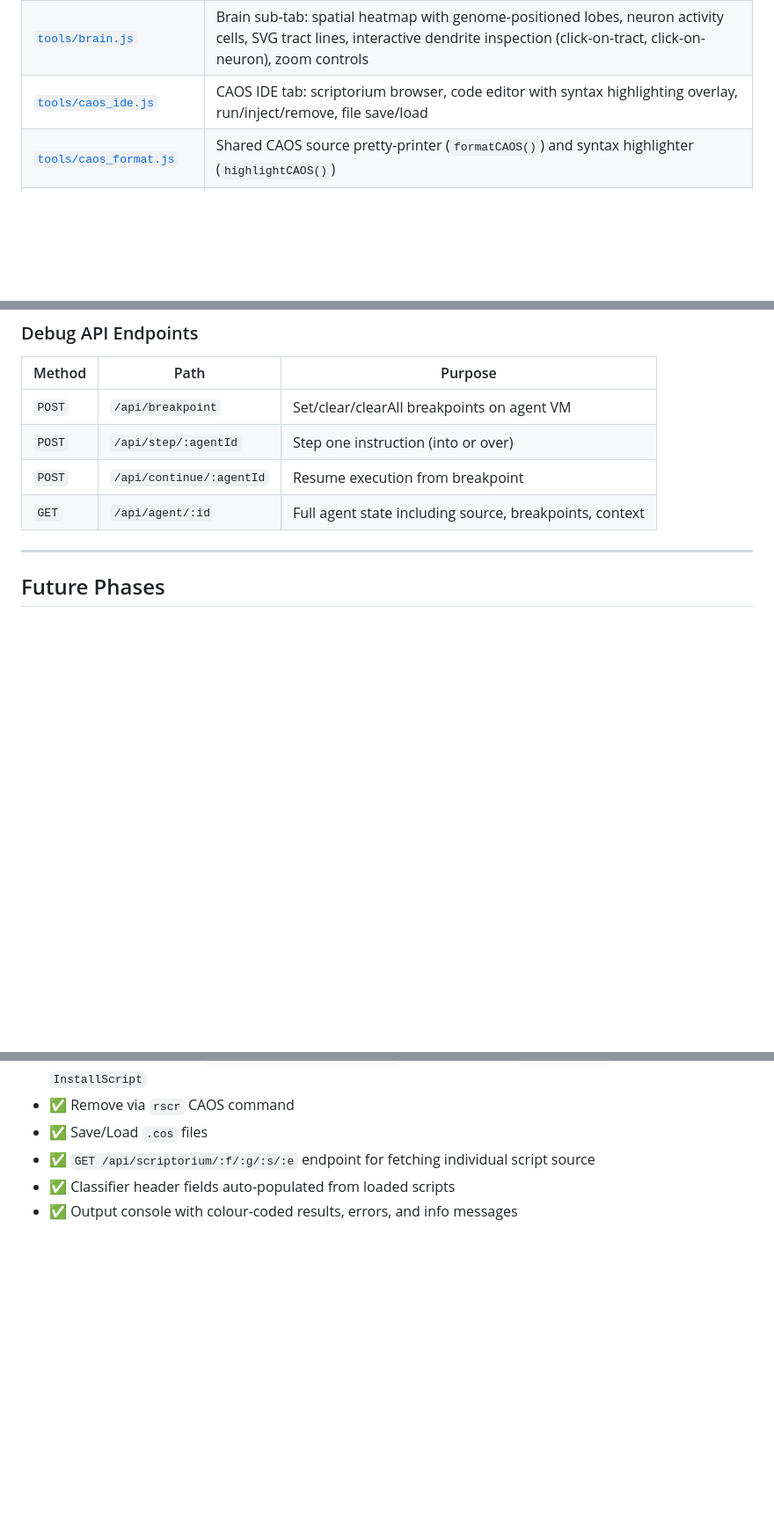
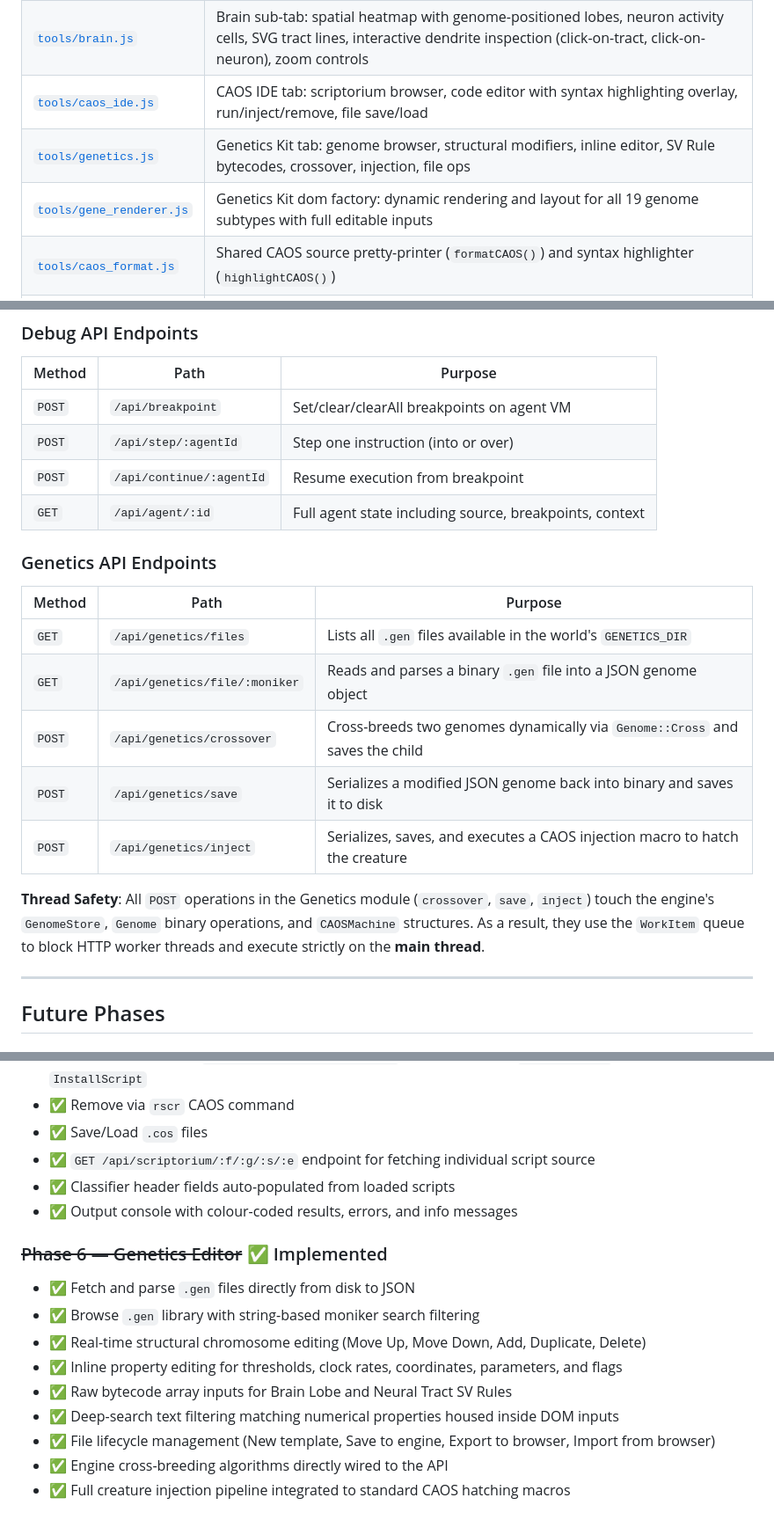
Before and after one commit to ugwun/creatures3-engine-port, a Markdown page: tools/ARCHITECTURE.md, 3 parts joined by grey strips. Shown at 88% size. Rendered like a GitHub page; blank space fills up the shorter version.

Commit message:
docs: update ARCHITECTURE.md with Genetics Kit phase

```diff
--- a/tools/ARCHITECTURE.md
+++ b/tools/ARCHITECTURE.md
@@ -143,6 +143,8 @@ Log streaming works differently — it doesn't use the work queue:
 | [`tools/creatures.js`](creatures.js) | Creatures tab: creature list polling, drive bar visualization, chemistry chart, summary card, auto-refresh |
 | [`tools/brain.js`](brain.js) | Brain sub-tab: spatial heatmap with genome-positioned lobes, neuron activity cells, SVG tract lines, interactive dendrite inspection (click-on-tract, click-on-neuron), zoom controls |
 | [`tools/caos_ide.js`](caos_ide.js) | CAOS IDE tab: scriptorium browser, code editor with syntax highlighting overlay, run/inject/remove, file save/load |
+| [`tools/genetics.js`](genetics.js) | Genetics Kit tab: genome browser, structural modifiers, inline editor, SV Rule bytecodes, crossover, injection, file ops |
+| [`tools/gene_renderer.js`](gene_renderer.js) | Genetics Kit dom factory: dynamic rendering and layout for all 19 genome subtypes with full editable inputs |
 | [`tools/caos_format.js`](caos_format.js) | Shared CAOS source pretty-printer (`formatCAOS()`) and syntax highlighter (`highlightCAOS()`) |
 | [`tools/style.css`](style.css) | Bright-Fi design system — all styling for all tabs |
 
@@ -419,6 +422,18 @@ When the VM is in `stateBreakpoint`, `UpdateVM()` returns `false` (not finished)
 | `POST` | `/api/continue/:agentId` | Resume execution from breakpoint |
 | `GET` | `/api/agent/:id` | Full agent state including source, breakpoints, context |
 
+### Genetics API Endpoints
+
+| Method | Path | Purpose |
+|---|---|---|
+| `GET` | `/api/genetics/files` | Lists all `.gen` files available in the world's `GENETICS_DIR` |
+| `GET` | `/api/genetics/file/:moniker` | Reads and parses a binary `.gen` file into a JSON genome object |
+| `POST` | `/api/genetics/crossover` | Cross-breeds two genomes dynamically via `Genome::Cross` and saves the child |
+| `POST` | `/api/genetics/save` | Serializes a modified JSON genome back into binary and saves it to disk |
+| `POST` | `/api/genetics/inject` | Serializes, saves, and executes a CAOS injection macro to hatch the creature |
+
+**Thread Safety**: All `POST` operations in the Genetics module (`crossover`, `save`, `inject`) touch the engine's `GenomeStore`, `Genome` binary operations, and `CAOSMachine` structures. As a result, they use the `WorkItem` queue to block HTTP worker threads and execute strictly on the **main thread**.
+
 ---
 
 ## Future Phases
@@ -476,3 +491,15 @@ See [Breakpoint Mechanism](#breakpoint-mechanism) above.
 - ✅ `GET /api/scriptorium/:f/:g/:s/:e` endpoint for fetching individual script source
 - ✅ Classifier header fields auto-populated from loaded scripts
 - ✅ Output console with colour-coded results, errors, and info messages
+
+### ~~Phase 6 — Genetics Editor~~ ✅ Implemented
+
+- ✅ Fetch and parse `.gen` files directly from disk to JSON
+- ✅ Browse `.gen` library with string-based moniker search filtering
+- ✅ Real-time structural chromosome editing (Move Up, Move Down, Add, Duplicate, Delete)
+- ✅ Inline property editing for thresholds, clock rates, coordinates, parameters, and flags
+- ✅ Raw bytecode array inputs for Brain Lobe and Neural Tract SV Rules
+- ✅ Deep-search text filtering matching numerical properties housed inside DOM inputs
+- ✅ File lifecycle management (New template, Save to engine, Export to browser, Import from browser)
+- ✅ Engine cross-breeding algorithms directly wired to the API
+- ✅ Full creature injection pipeline integrated to standard CAOS hatching macros
```
Also changed, not shown: other parts of tools/ARCHITECTURE.md (+1 -0 lines).
